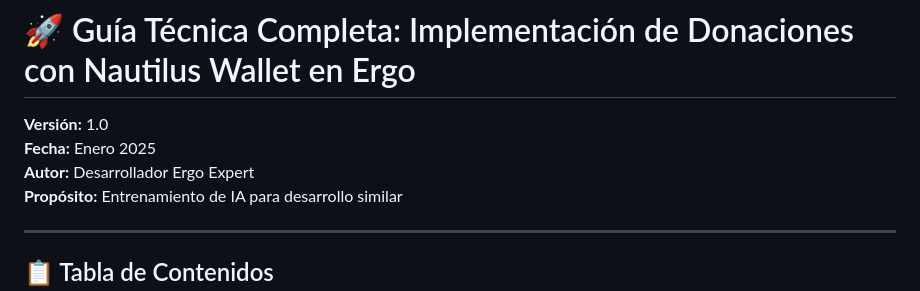
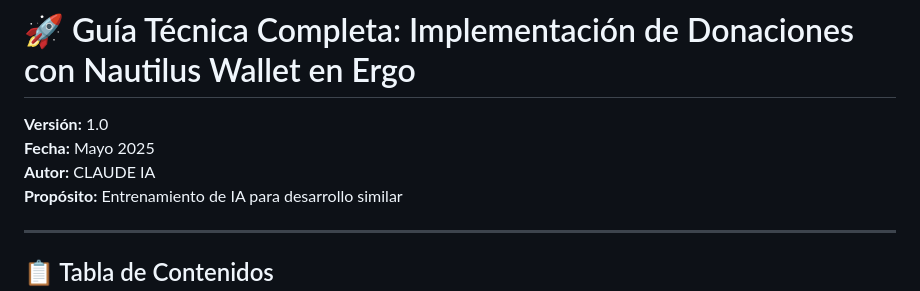
Before and after one commit to moon-miner/SCypher-web, a Markdown page: technical-documents/complete_ergo_donation_transaction_implementation_nautilus_guide.md, the part around the change. Drawn GitHub-style.

```diff
--- a/technical-documents/complete_ergo_donation_transaction_implementation_nautilus_guide.md
+++ b/technical-documents/complete_ergo_donation_transaction_implementation_nautilus_guide.md
@@ -1,8 +1,8 @@
 # 🚀 Guía Técnica Completa: Implementación de Donaciones con Nautilus Wallet en Ergo
 
 **Versión:** 1.0
-**Fecha:** Enero 2025
-**Autor:** Desarrollador Ergo Expert
+**Fecha:** Mayo 2025
+**Autor:** CLAUDE IA
 **Propósito:** Entrenamiento de IA para desarrollo similar
 
 ---
```
